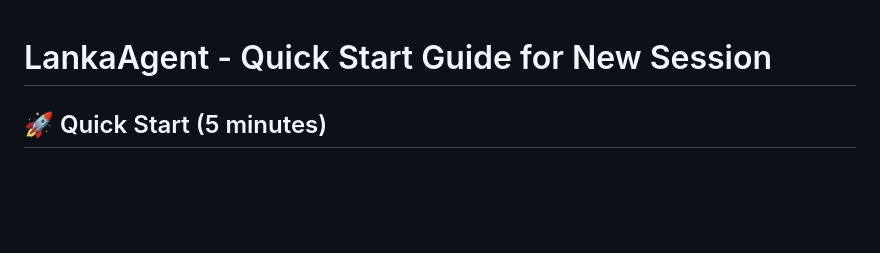
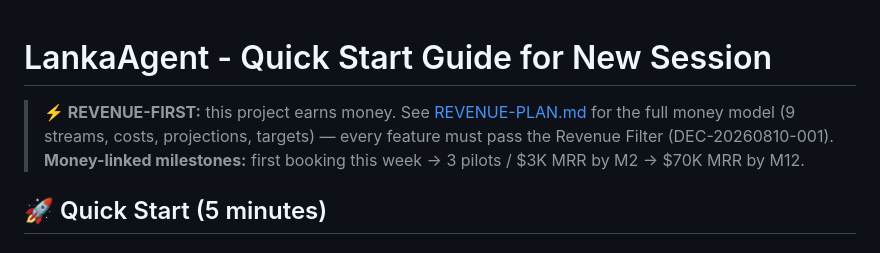
Before and after one commit to nispri/lankaagent, a Markdown page: QUICKSTART.md, the part around the change. Drawn GitHub-style; blank space fills up the shorter version.

```diff
--- a/QUICKSTART.md
+++ b/QUICKSTART.md
@@ -1,4 +1,6 @@
 # LankaAgent - Quick Start Guide for New Session
+
+> **⚡ REVENUE-FIRST:** this project earns money. See [REVENUE-PLAN.md](REVENUE-PLAN.md) for the full money model (9 streams, costs, projections, targets) — every feature must pass the Revenue Filter (DEC-20260810-001). **Money-linked milestones:** first booking this week → 3 pilots / $3K MRR by M2 → $70K MRR by M12.
 
 ## 🚀 Quick Start (5 minutes)
 
```
Also changed, not shown: README.md (+24 -0 lines).
